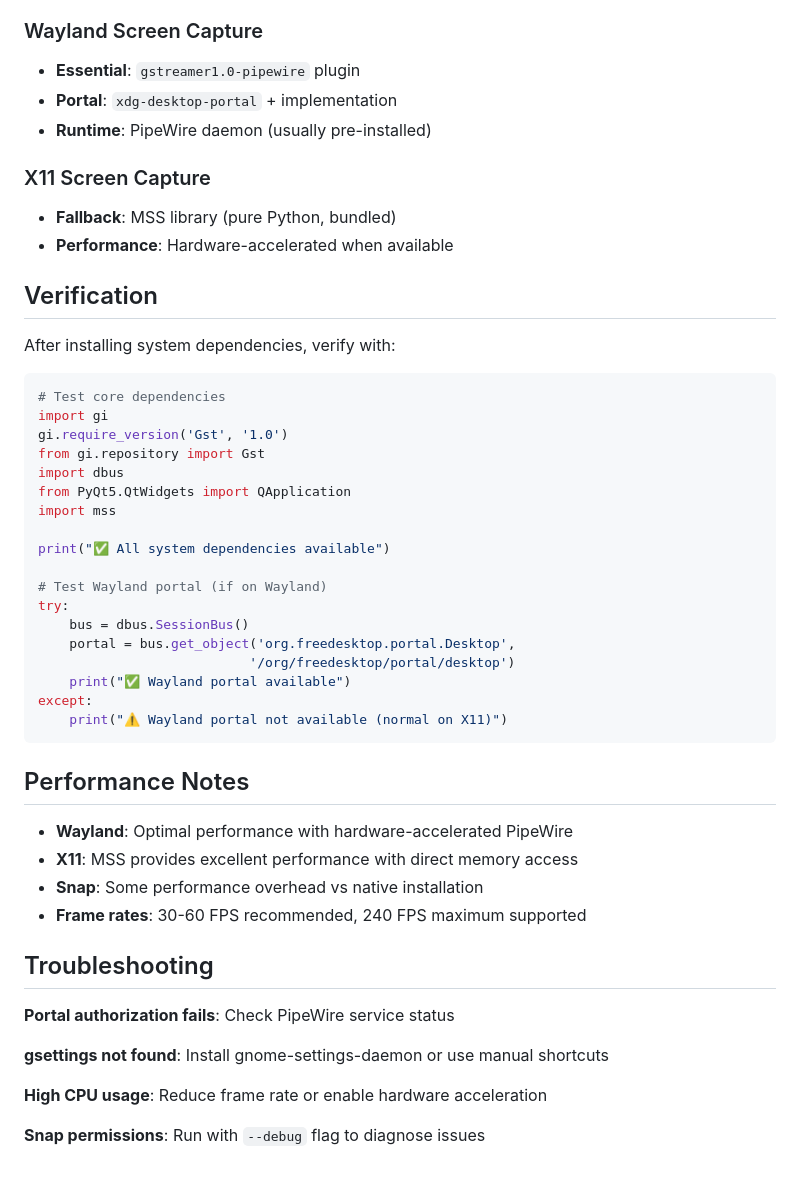
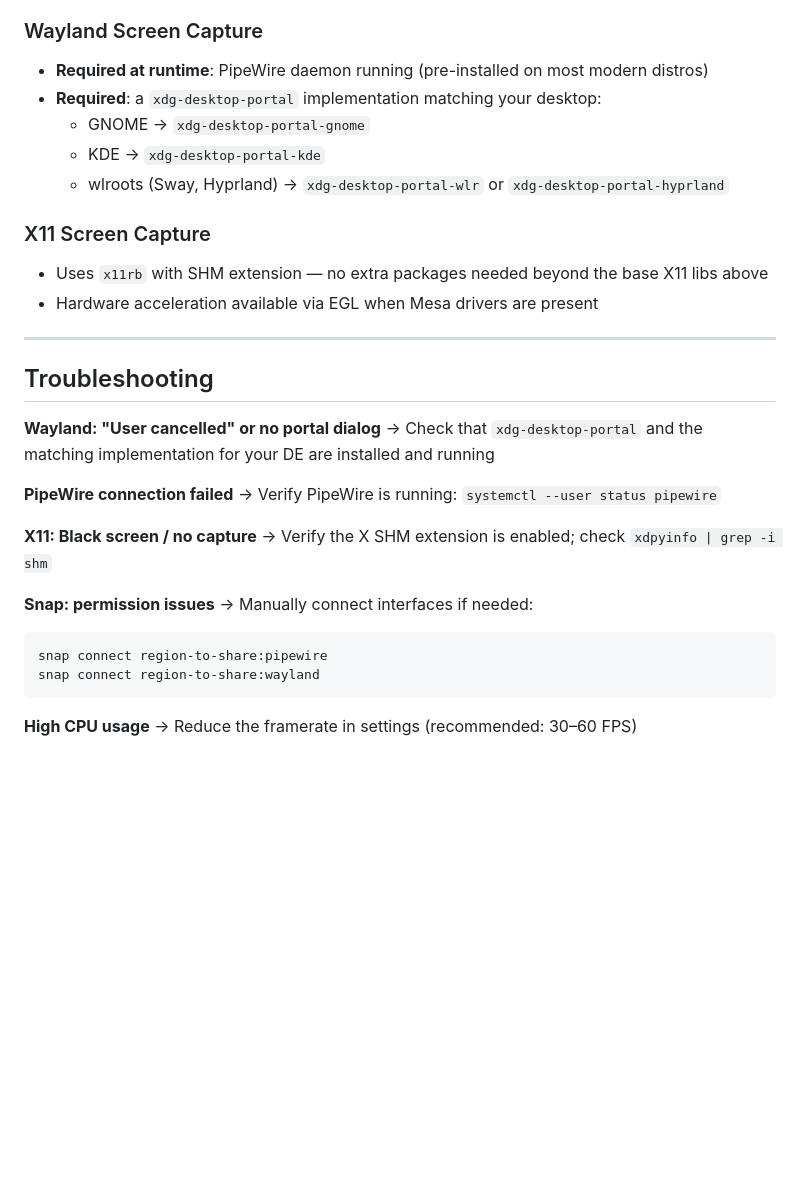
Before and after one commit to solarpush/region-to-share, a Markdown page: SYSTEM_DEPENDENCIES.md, the part around one of its changes. GitHub-like rendering; blank space fills up the shorter version.

````diff
--- a/SYSTEM_DEPENDENCIES.md
+++ b/SYSTEM_DEPENDENCIES.md
@@ -130,52 +156,36 @@ sudo snap install region-to-share
 ### Wayland Screen Capture
 
-- **Essential**: `gstreamer1.0-pipewire` plugin
-- **Portal**: `xdg-desktop-portal` + implementation
-- **Runtime**: PipeWire daemon (usually pre-installed)
+- **Required at runtime**: PipeWire daemon running (pre-installed on most modern distros)
+- **Required**: a `xdg-desktop-portal` implementation matching your desktop:
+  - GNOME → `xdg-desktop-portal-gnome`
+  - KDE → `xdg-desktop-portal-kde`
+  - wlroots (Sway, Hyprland) → `xdg-desktop-portal-wlr` or `xdg-desktop-portal-hyprland`
 
 ### X11 Screen Capture
 
-- **Fallback**: MSS library (pure Python, bundled)
-- **Performance**: Hardware-accelerated when available
+- Uses `x11rb` with SHM extension — no extra packages needed beyond the base X11 libs above
+- Hardware acceleration available via EGL when Mesa drivers are present
 
-## Verification
-
-After installing system dependencies, verify with:
-
-```python
-# Test core dependencies
-import gi
-gi.require_version('Gst', '1.0')
-from gi.repository import Gst
-import dbus
-from PyQt5.QtWidgets import QApplication
-import mss
-
-print("✅ All system dependencies available")
-
-# Test Wayland portal (if on Wayland)
-try:
-    bus = dbus.SessionBus()
-    portal = bus.get_object('org.freedesktop.portal.Desktop',
-                           '/org/freedesktop/portal/desktop')
-    print("✅ Wayland portal available")
-except:
-    print("⚠️ Wayland portal not available (normal on X11)")
-```
-
-## Performance Notes
-
-- **Wayland**: Optimal performance with hardware-accelerated PipeWire
-- **X11**: MSS provides excellent performance with direct memory access
-- **Snap**: Some performance overhead vs native installation
-- **Frame rates**: 30-60 FPS recommended, 240 FPS maximum supported
+---
 
 ## Troubleshooting
 
-**Portal authorization fails**: Check PipeWire service status
+**Wayland: "User cancelled" or no portal dialog**
+→ Check that `xdg-desktop-portal` and the matching implementation for your DE are installed and running
 
-**gsettings not found**: Install gnome-settings-daemon or use manual shortcuts
+**PipeWire connection failed**
+→ Verify PipeWire is running: `systemctl --user status pipewire`
 
-**High CPU usage**: Reduce frame rate or enable hardware acceleration
+**X11: Black screen / no capture**
+→ Verify the X SHM extension is enabled; check `xdpyinfo | grep -i shm`
 
-**Snap permissions**: Run with `--debug` flag to diagnose issues
+**Snap: permission issues**
+→ Manually connect interfaces if needed:
+
+```bash
+snap connect region-to-share:pipewire
+snap connect region-to-share:wayland
+```
+
+**High CPU usage**
+→ Reduce the framerate in settings (recommended: 30–60 FPS)
````
Also changed, not shown: other parts of SYSTEM_DEPENDENCIES.md (+115 -89 lines).
